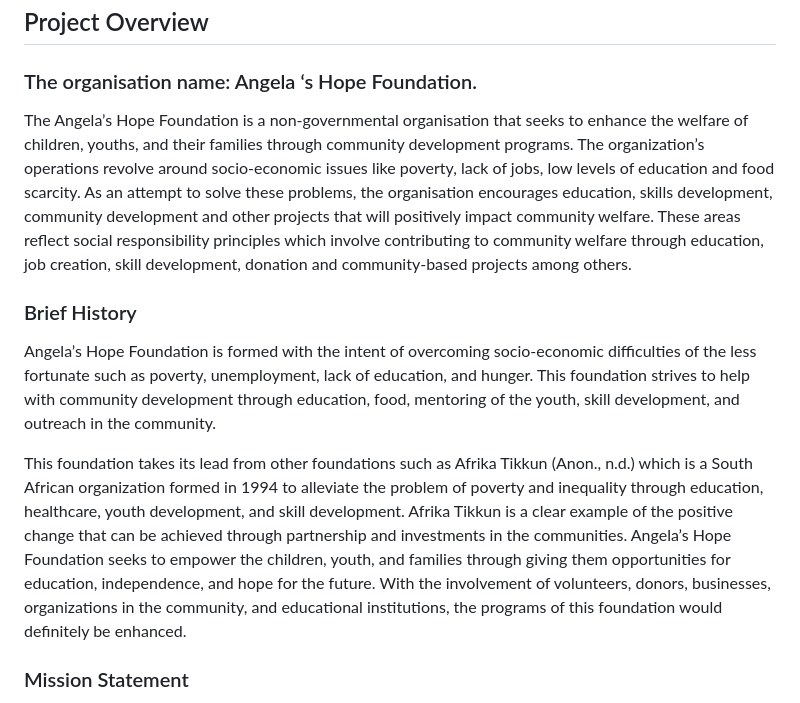
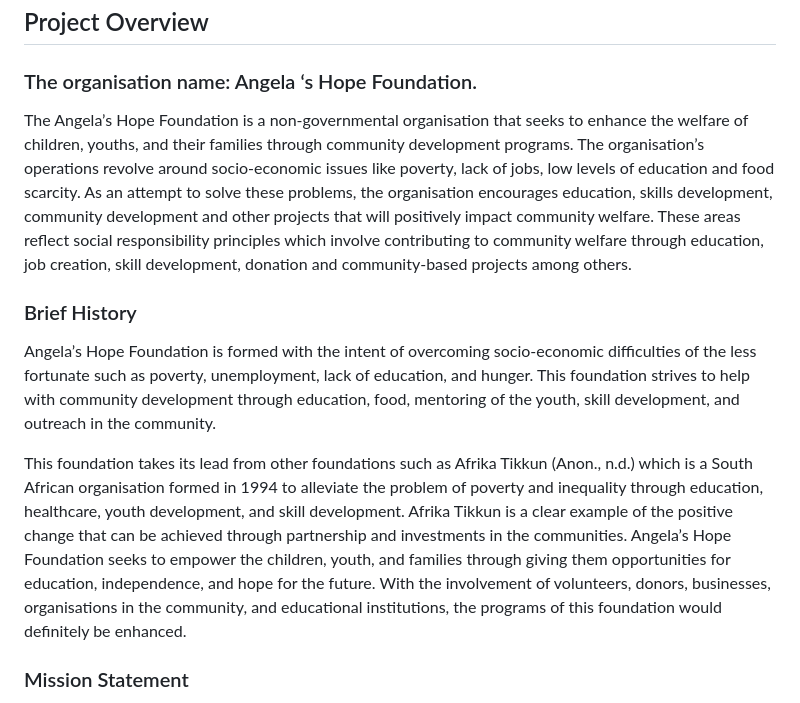
Before and after one commit to Mukoni24/Angela-s-Hope-for-Tomorrow-Foundation, a Markdown page: README.md, the part around the change. Rendered like a GitHub page.

```diff
--- a/README.md
+++ b/README.md
@@ -9,13 +9,13 @@ ST10510193
 ## Project Overview
 ### The organisation name: Angela ‘s Hope Foundation.
 
-The Angela’s Hope Foundation is a non-governmental organisation that seeks to enhance the welfare of children, youths, and their families through community development programs. The organization’s operations revolve around socio-economic issues like poverty, lack of jobs, low levels of education and food scarcity. As an attempt to solve these problems, the organisation encourages education, skills development, community development and other projects that will positively impact community welfare. These areas reflect social responsibility principles which involve contributing to community welfare through education, job creation, skill development, donation and community-based projects among others.
+The Angela’s Hope Foundation is a non-governmental organisation that seeks to enhance the welfare of children, youths, and their families through community development programs. The organisation’s operations revolve around socio-economic issues like poverty, lack of jobs, low levels of education and food scarcity. As an attempt to solve these problems, the organisation encourages education, skills development, community development and other projects that will positively impact community welfare. These areas reflect social responsibility principles which involve contributing to community welfare through education, job creation, skill development, donation and community-based projects among others.
 
 ### Brief History
 Angela’s Hope Foundation is formed with the intent of overcoming socio-economic difficulties of the less fortunate such as poverty, unemployment, lack of education, and hunger. This foundation strives to help with community development through education, food, mentoring of the youth, skill development, and outreach in the community.
 
-This foundation takes its lead from other foundations such as Afrika Tikkun (Anon., n.d.) which is a South African organization formed in 1994 to alleviate the problem of poverty and inequality through education, healthcare, youth development, and skill development. Afrika Tikkun is a clear example of the positive change that can be achieved through partnership and investments in the communities. Angela’s Hope Foundation seeks to empower the children, youth, and families through giving them opportunities for education, independence, and hope for the future.
-With the involvement of volunteers, donors, businesses, organizations in the community, and educational institutions, the programs of this foundation would definitely be enhanced.
+This foundation takes its lead from other foundations such as Afrika Tikkun (Anon., n.d.) which is a South African organisation formed in 1994 to alleviate the problem of poverty and inequality through education, healthcare, youth development, and skill development. Afrika Tikkun is a clear example of the positive change that can be achieved through partnership and investments in the communities. Angela’s Hope Foundation seeks to empower the children, youth, and families through giving them opportunities for education, independence, and hope for the future.
+With the involvement of volunteers, donors, businesses, organisations in the community, and educational institutions, the programs of this foundation would definitely be enhanced.
 
 ### Mission Statement
 The mission of Angela’s Hope Foundation is to make a difference in the lives of children, youth, and families through educational programs, food assistance, mentoring programs, skill development activities, and community development initiatives.
```
